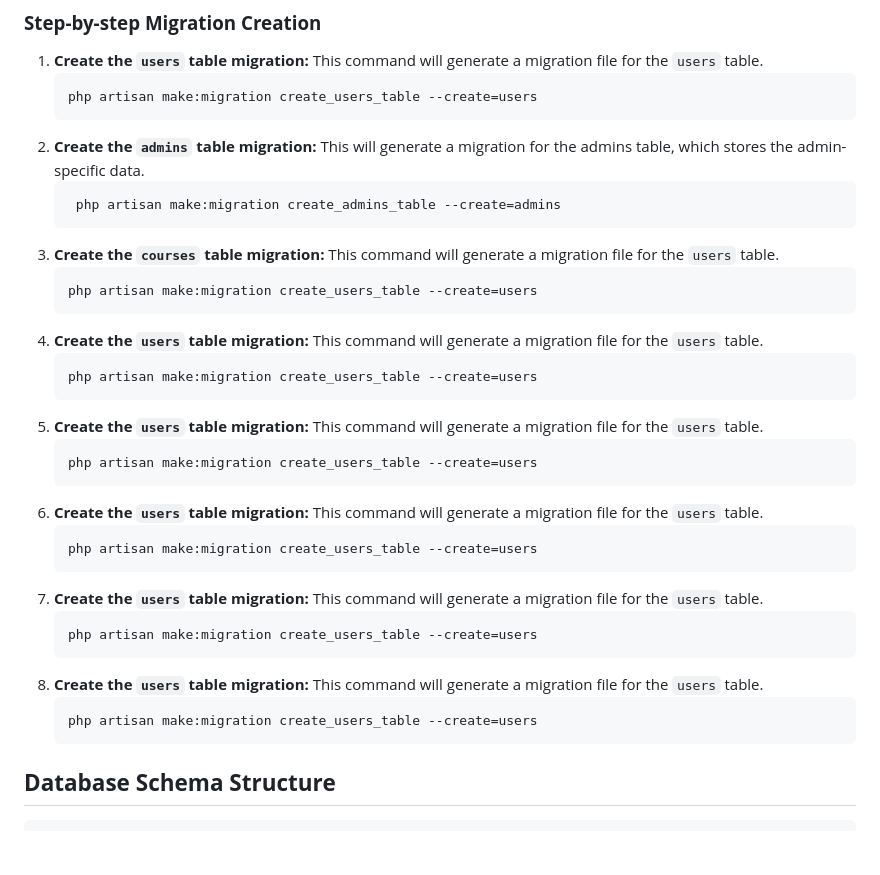
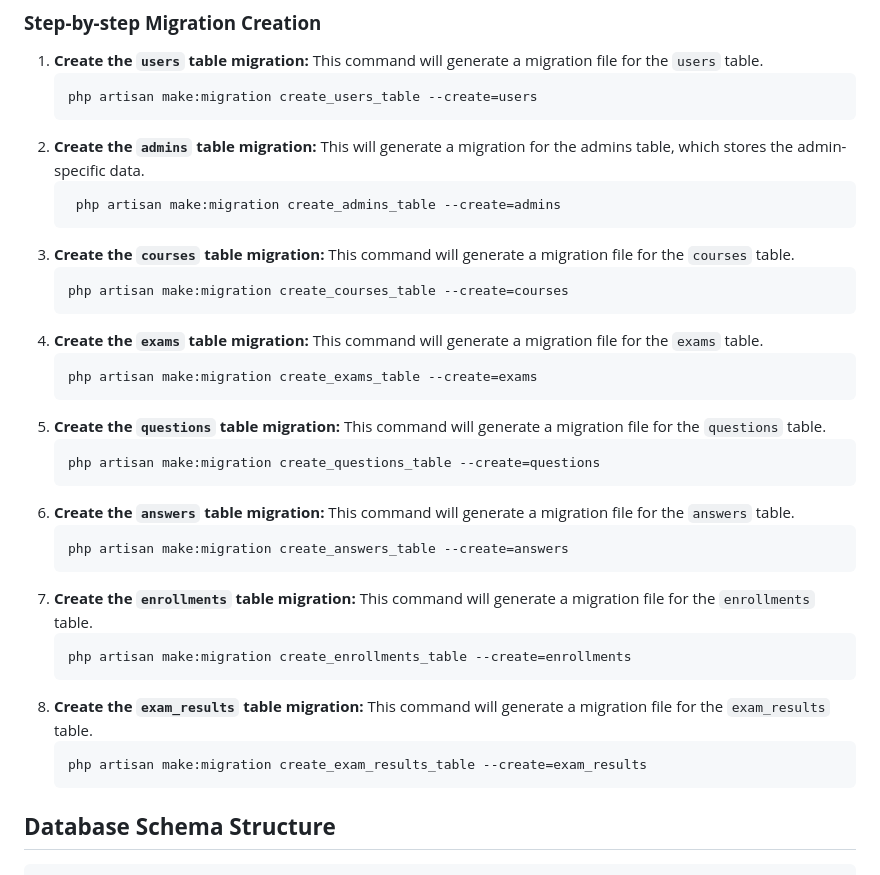
Before and after one commit to TE-Orga/TE-Elearning-Platform-Backend, a Markdown page: laravel-Backend-Full-Stuck/README.md, the part around the change. GitHub-like rendering; blank space fills up the shorter version.

````diff
--- a/laravel-Backend-Full-Stuck/README.md
+++ b/laravel-Backend-Full-Stuck/README.md
@@ -20,34 +20,34 @@ To set up the necessary database tables for the TE-Elearning-Platform, you can g
     php artisan make:migration create_admins_table --create=admins
    ```
 3. **Create the `courses` table migration:**
-   This command will generate a migration file for the `users` table.
+   This command will generate a migration file for the `courses` table.
    ```bash
-   php artisan make:migration create_users_table --create=users
+   php artisan make:migration create_courses_table --create=courses
    ```
-4. **Create the `users` table migration:**
-   This command will generate a migration file for the `users` table.
+4. **Create the `exams` table migration:**
+   This command will generate a migration file for the `exams` table.
    ```bash
-   php artisan make:migration create_users_table --create=users
+   php artisan make:migration create_exams_table --create=exams
    ```
-5. **Create the `users` table migration:**
-   This command will generate a migration file for the `users` table.
+5. **Create the `questions` table migration:**
+   This command will generate a migration file for the `questions` table.
    ```bash
-   php artisan make:migration create_users_table --create=users
+   php artisan make:migration create_questions_table --create=questions
    ```
-6. **Create the `users` table migration:**
-   This command will generate a migration file for the `users` table.
+6. **Create the `answers` table migration:**
+   This command will generate a migration file for the `answers` table.
    ```bash
-   php artisan make:migration create_users_table --create=users
+   php artisan make:migration create_answers_table --create=answers
    ```
-7. **Create the `users` table migration:**
-   This command will generate a migration file for the `users` table.
+7. **Create the `enrollments` table migration:**
+   This command will generate a migration file for the `enrollments` table.
    ```bash
-   php artisan make:migration create_users_table --create=users
+   php artisan make:migration create_enrollments_table --create=enrollments
    ```
-8. **Create the `users` table migration:**
-   This command will generate a migration file for the `users` table.
+8. **Create the `exam_results` table migration:**
+   This command will generate a migration file for the `exam_results` table.
    ```bash
-   php artisan make:migration create_users_table --create=users
+   php artisan make:migration create_exam_results_table --create=exam_results
    ```
 
 
````
